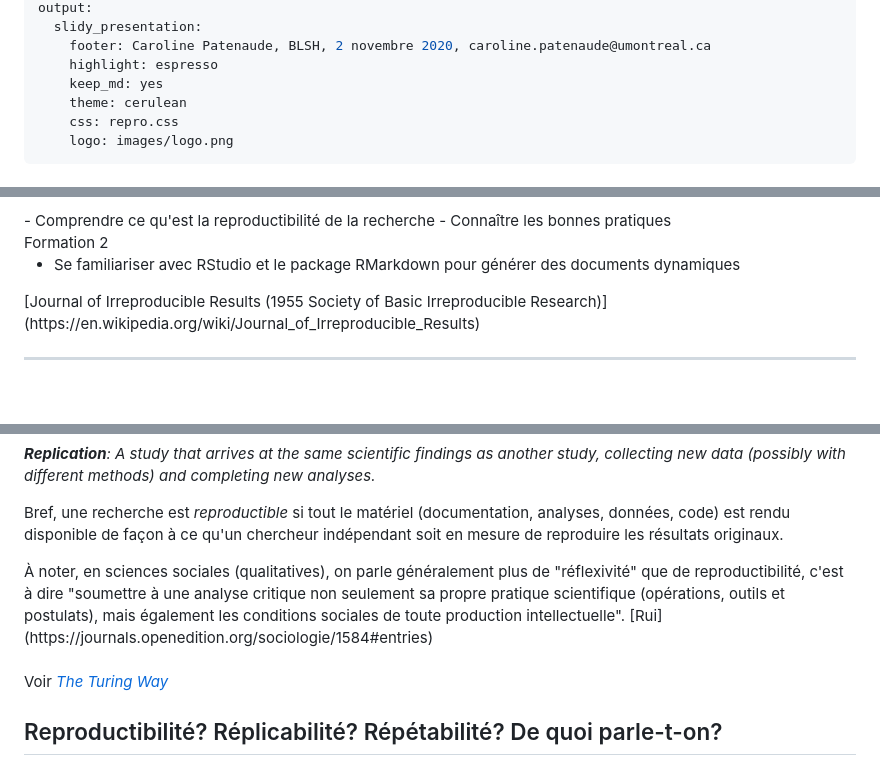
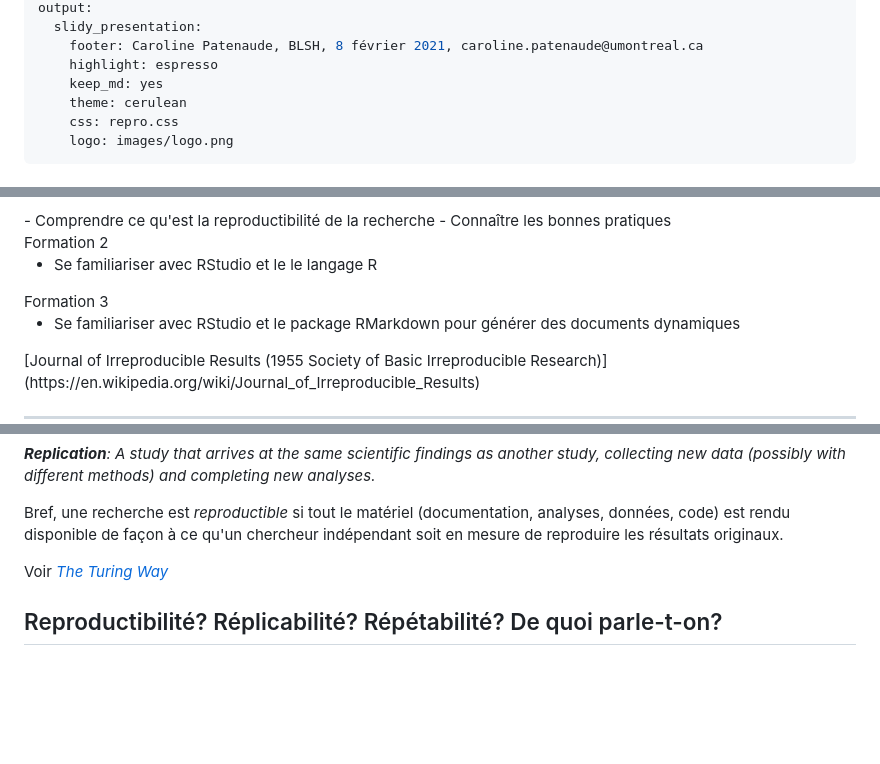
Before and after one commit to CRLNP/repro, a Markdown page: index.md, 3 parts joined by grey strips. GitHub-like rendering; blank space fills up the shorter version.

```diff
--- a/index.md
+++ b/index.md
@@ -5,6 +5,6 @@ date: "2020-11-01"
 output:
   slidy_presentation:
-    footer: Caroline Patenaude, BLSH, 2 novembre 2020, caroline.patenaude@umontreal.ca
+    footer: Caroline Patenaude, BLSH, 8 février 2021, caroline.patenaude@umontreal.ca
     highlight: espresso
     keep_md: yes
     theme: cerulean
@@ -34,6 +34,12 @@ Formation 1
 
 <div class="large">
 Formation 2
+</div>
+
+- Se familiariser avec RStudio et le le langage R
+
+<div class="large">
+Formation 3
 </div>
 
 - Se familiariser avec RStudio et le package RMarkdown pour générer des documents dynamiques
@@ -144,11 +150,6 @@ Bref, une recherche est *reproductible* si tout le matériel (documentation, ana
 
 </br>
 
-<div class="footnotesize">
-À noter, en sciences sociales (qualitatives), on parle généralement plus de "réflexivité" que de reproductibilité, c'est à dire "soumettre à une analyse critique non seulement sa propre pratique scientifique (opérations, outils et postulats), mais également les conditions sociales de toute production intellectuelle".  [Rui](https://journals.openedition.org/sociologie/1584#entries)
-</div>
-
-<br>
 
 Voir [*The Turing Way*](https://the-turing-way.netlify.app/welcome.html)
 
```
Also changed, not shown: other parts of index.md (+72 -8 lines), images/bourdieu.jpg (added), images/open-refine.png (added), images/torture.png (added), 2 other files.
